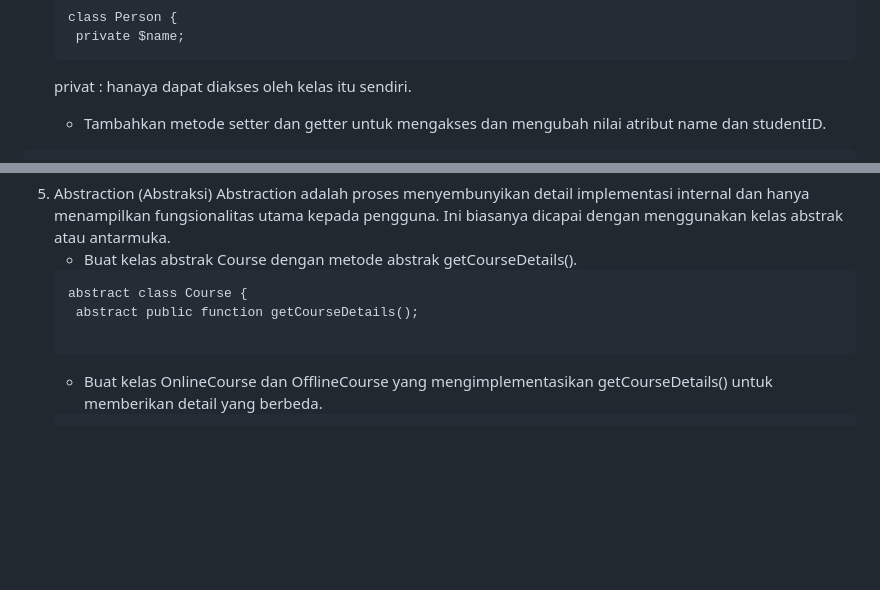
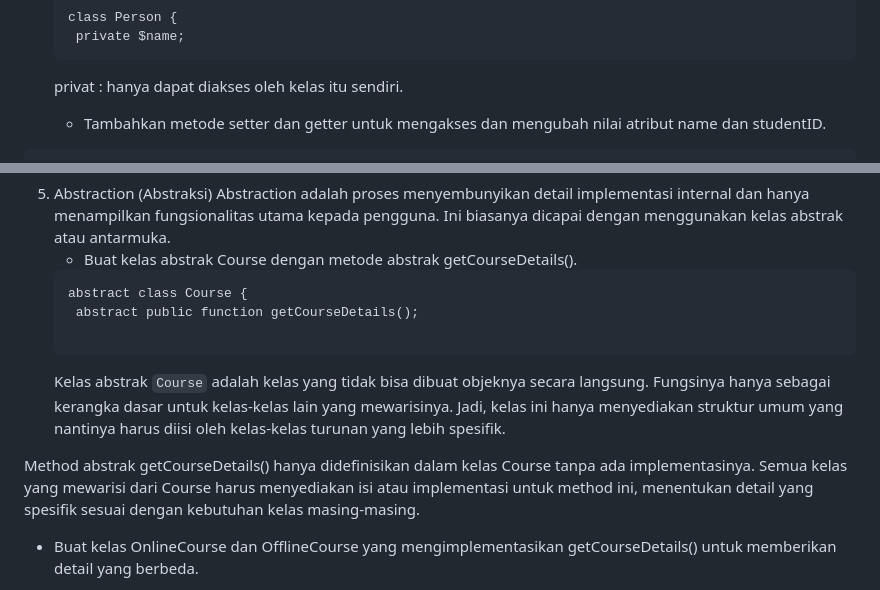
Before and after one commit to shelalaa20/praktikum-web2, a Markdown page: jobsheet3/README.md, 2 parts joined by grey strips. Drawn GitHub-style; blank space fills up the shorter version.

````diff
--- a/jobsheet3/README.md
+++ b/jobsheet3/README.md
@@ -92,7 +92,7 @@
    class Person {
     private $name;
    ```
-   privat : hanaya dapat diakses oleh kelas itu sendiri.
+   privat : hanya dapat diakses oleh kelas itu sendiri.
     - Tambahkan metode setter dan getter untuk mengakses dan mengubah nilai atribut name dan studentID.
   ```
 $person1 = new Student("Shela", "230302044");
@@ -124,6 +124,10 @@ hanya menampilkan fungsionalitas utama kepada pengguna. Ini biasanya dicapai den
     abstract public function getCourseDetails();
 
    ```
+   Kelas abstrak `Course` adalah kelas yang tidak bisa dibuat objeknya secara langsung. Fungsinya hanya sebagai kerangka dasar untuk kelas-kelas lain yang mewarisinya. Jadi, kelas ini hanya menyediakan struktur umum yang nantinya harus diisi oleh kelas-kelas turunan yang lebih spesifik.
+
+Method abstrak getCourseDetails() hanya didefinisikan dalam kelas Course tanpa ada implementasinya. Semua kelas yang mewarisi dari Course harus menyediakan isi atau implementasi untuk method ini, menentukan detail yang spesifik sesuai dengan kebutuhan kelas masing-masing.
+
    - Buat kelas OnlineCourse dan OfflineCourse yang mengimplementasikan
 getCourseDetails() untuk memberikan detail yang berbeda.
    ```
````
